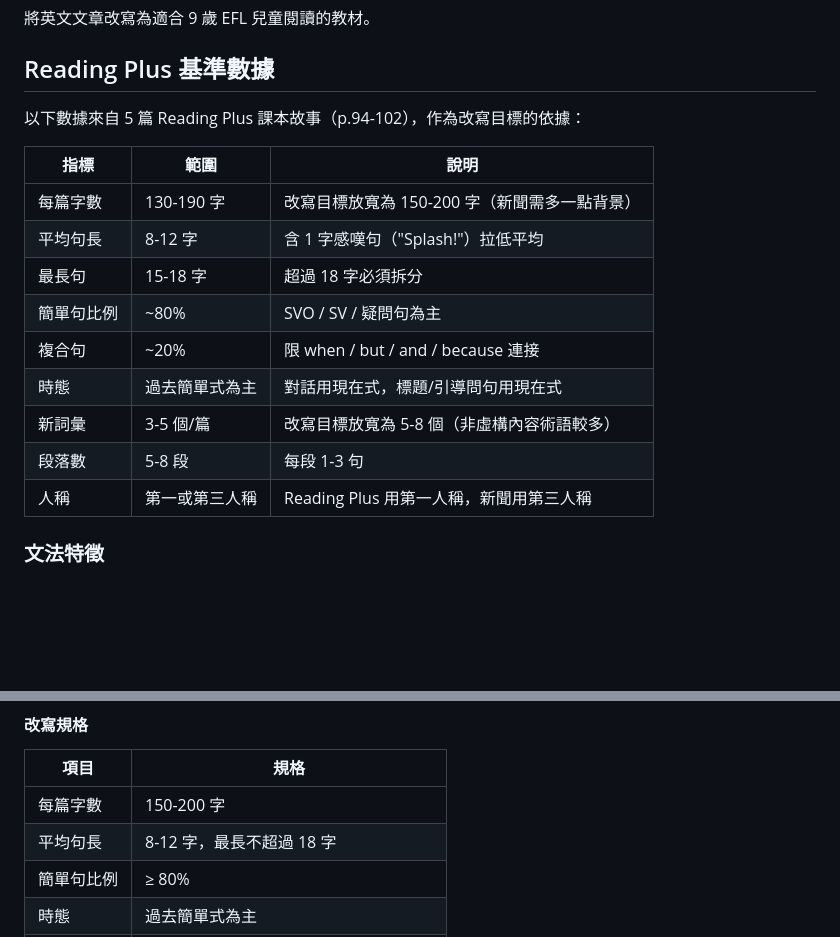
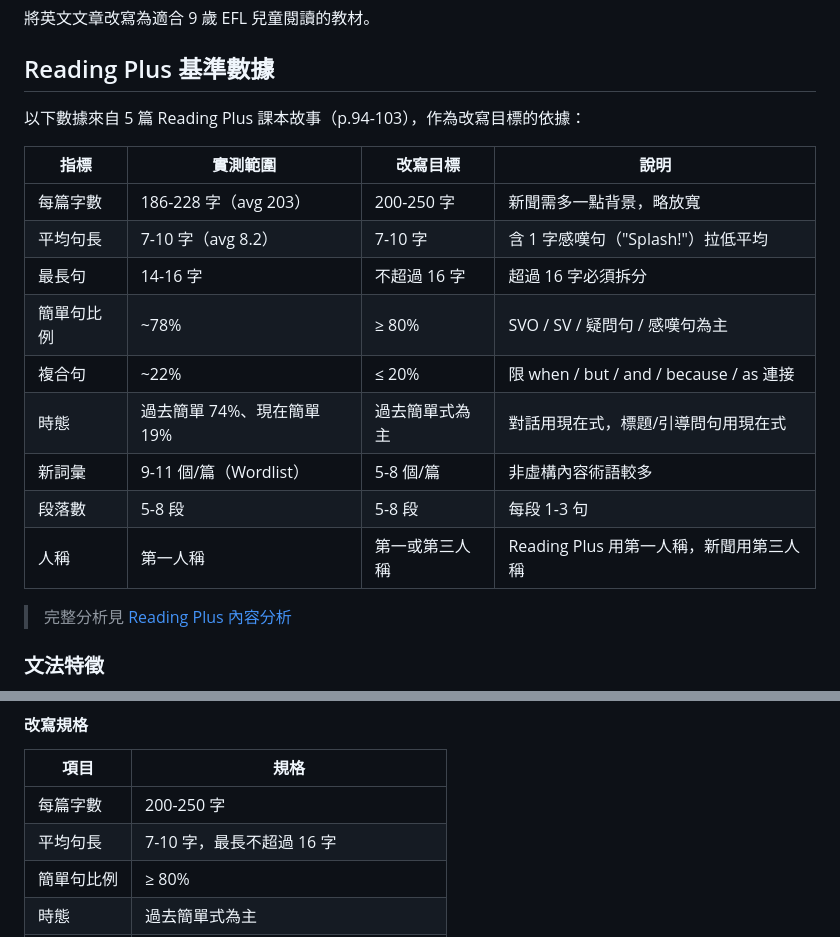
Before and after one commit to huansbox/aiden-english, a Markdown page: plans/article-rewrite-sop.md, 2 parts joined by grey strips. Drawn GitHub-style; blank space fills up the shorter version.

Commit message:
docs: update SOP baseline data and add analysis reference
Co-Authored-By: Claude Opus 4.6 <noreply@anthropic.com>

```diff
--- a/plans/article-rewrite-sop.md
+++ b/plans/article-rewrite-sop.md
@@ -4,19 +4,21 @@
 
 ## Reading Plus 基準數據
 
-以下數據來自 5 篇 Reading Plus 課本故事（p.94-102），作為改寫目標的依據：
+以下數據來自 5 篇 Reading Plus 課本故事（p.94-103），作為改寫目標的依據：
 
-| 指標 | 範圍 | 說明 |
-|------|------|------|
-| 每篇字數 | 130-190 字 | 改寫目標放寬為 150-200 字（新聞需多一點背景） |
-| 平均句長 | 8-12 字 | 含 1 字感嘆句（"Splash!"）拉低平均 |
-| 最長句 | 15-18 字 | 超過 18 字必須拆分 |
-| 簡單句比例 | ~80% | SVO / SV / 疑問句為主 |
-| 複合句 | ~20% | 限 when / but / and / because 連接 |
-| 時態 | 過去簡單式為主 | 對話用現在式，標題/引導問句用現在式 |
-| 新詞彙 | 3-5 個/篇 | 改寫目標放寬為 5-8 個（非虛構內容術語較多） |
-| 段落數 | 5-8 段 | 每段 1-3 句 |
-| 人稱 | 第一或第三人稱 | Reading Plus 用第一人稱，新聞用第三人稱 |
+| 指標 | 實測範圍 | 改寫目標 | 說明 |
+|------|---------|---------|------|
+| 每篇字數 | 186-228 字（avg 203） | 200-250 字 | 新聞需多一點背景，略放寬 |
+| 平均句長 | 7-10 字（avg 8.2） | 7-10 字 | 含 1 字感嘆句（"Splash!"）拉低平均 |
+| 最長句 | 14-16 字 | 不超過 16 字 | 超過 16 字必須拆分 |
+| 簡單句比例 | ~78% | ≥ 80% | SVO / SV / 疑問句 / 感嘆句為主 |
+| 複合句 | ~22% | ≤ 20% | 限 when / but / and / because / as 連接 |
+| 時態 | 過去簡單 74%、現在簡單 19% | 過去簡單式為主 | 對話用現在式，標題/引導問句用現在式 |
+| 新詞彙 | 9-11 個/篇（Wordlist） | 5-8 個/篇 | 非虛構內容術語較多 |
+| 段落數 | 5-8 段 | 5-8 段 | 每段 1-3 句 |
+| 人稱 | 第一人稱 | 第一或第三人稱 | Reading Plus 用第一人稱，新聞用第三人稱 |
+
+> 完整分析見 [Reading Plus 內容分析](reading-plus-analysis.md)
 
 ### 文法特徵
 
@@ -50,8 +52,8 @@ articles/{topic}_part3_{subtitle}.md
 
 | 項目 | 規格 |
 |------|------|
-| 每篇字數 | 150-200 字 |
-| 平均句長 | 8-12 字，最長不超過 18 字 |
+| 每篇字數 | 200-250 字 |
+| 平均句長 | 7-10 字，最長不超過 16 字 |
 | 簡單句比例 | ≥ 80% |
 | 時態 | 過去簡單式為主 |
 | 新詞彙 | 5-8 個/篇 |
```
Also changed, not shown: CLAUDE.md (+1 -0 lines).
